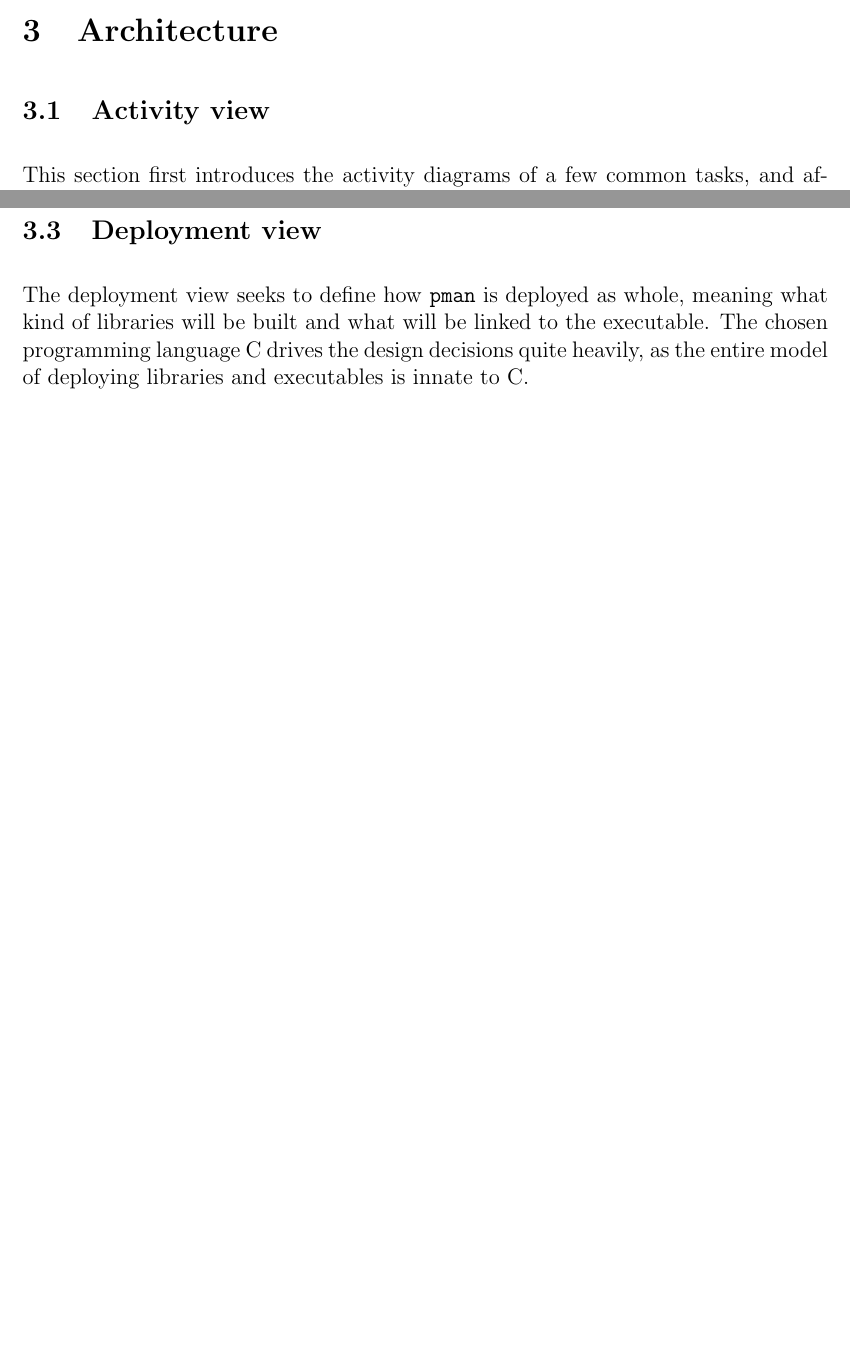
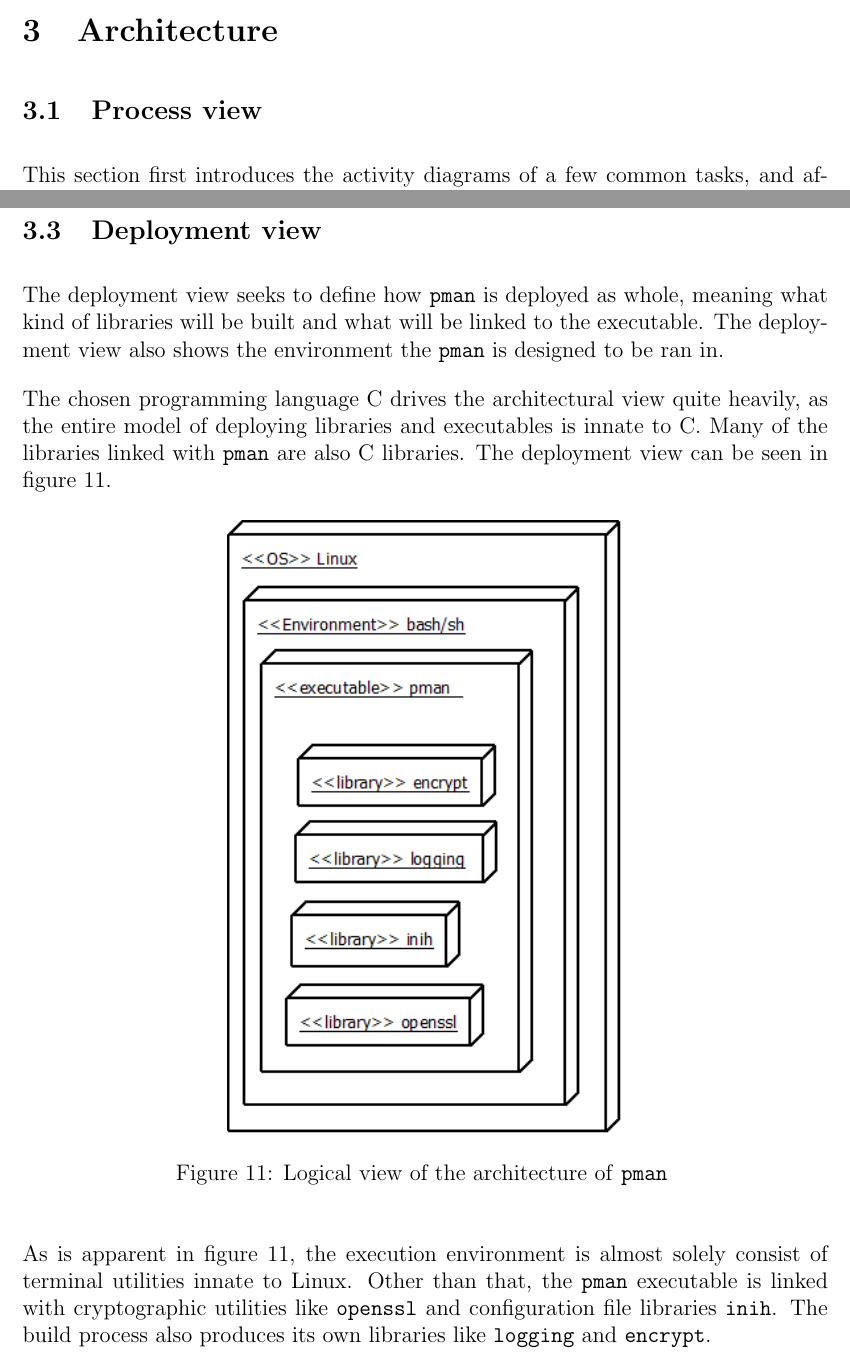
Before and after one commit to gitranes/pman, a LaTeX document (docs/design/pman_design.tex, which reads docs/design/sections/architecture.tex): two parts of pages 6 and 11 of 11 before the commit and two parts of pages 6 and 11 of 12 after it, joined at a grey line, cut so that both start at the same text, the shorter picture padded with empty space. Compiled offline with pdfLaTeX.

Commit message:
Deployment view added.

```diff
--- a/docs/design/sections/architecture.tex
+++ b/docs/design/sections/architecture.tex
@@ -1,6 +1,6 @@
 \section{Architecture}
 
-\subsection{Activity view}
+\subsection{Process view}
 
 This section first introduces the activity diagrams of a few common tasks, and
 afterwards goes through the main commands of \pman. The activity
@@ -156,5 +156,23 @@ visible in figure \ref{dia:logical_view}.
 
 The deployment view seeks to define how \pman is deployed as whole, meaning
 what kind of libraries will be built and what will be linked to the executable.
-The chosen programming language C drives the design decisions quite heavily,
-as the entire model of deploying libraries and executables is innate to C.
+The deployment view also shows the environment the \pman is designed to be
+ran in.
+
+The chosen programming language C drives the architectural view quite heavily,
+as the entire model of deploying libraries and executables is innate to C. Many
+of the libraries linked with \pman are also C libraries. The deployment view
+can be seen in figure \ref{dia:deployment_view}.
+
+\begin{figure}[H]
+    \centering
+    \centerline{\includegraphics[scale=0.7]{\architectureuml/deployment_view}}
+    \caption{Logical view of the architecture of \pman}
+    \label{dia:deployment_view}
+\end{figure}
+
+As is apparent in figure \ref{dia:deployment_view}, the execution environment
+is almost solely consist of terminal utilities innate to Linux. Other than that,
+the \pman executable is linked with cryptographic utilities like \texttt{openssl}
+and configuration file libraries \texttt{inih}. The build process also produces
+its own libraries like \texttt{logging} and \texttt{encrypt}.
```
Also changed, not shown: docs/design/pman_design.tex (+5 -0 lines), docs/design/pman_design.pdf, docs/uml/architecture/deployment_view.png (added), docs/design/sections/architecture.tex (2 more changed lines), 1 other file.
